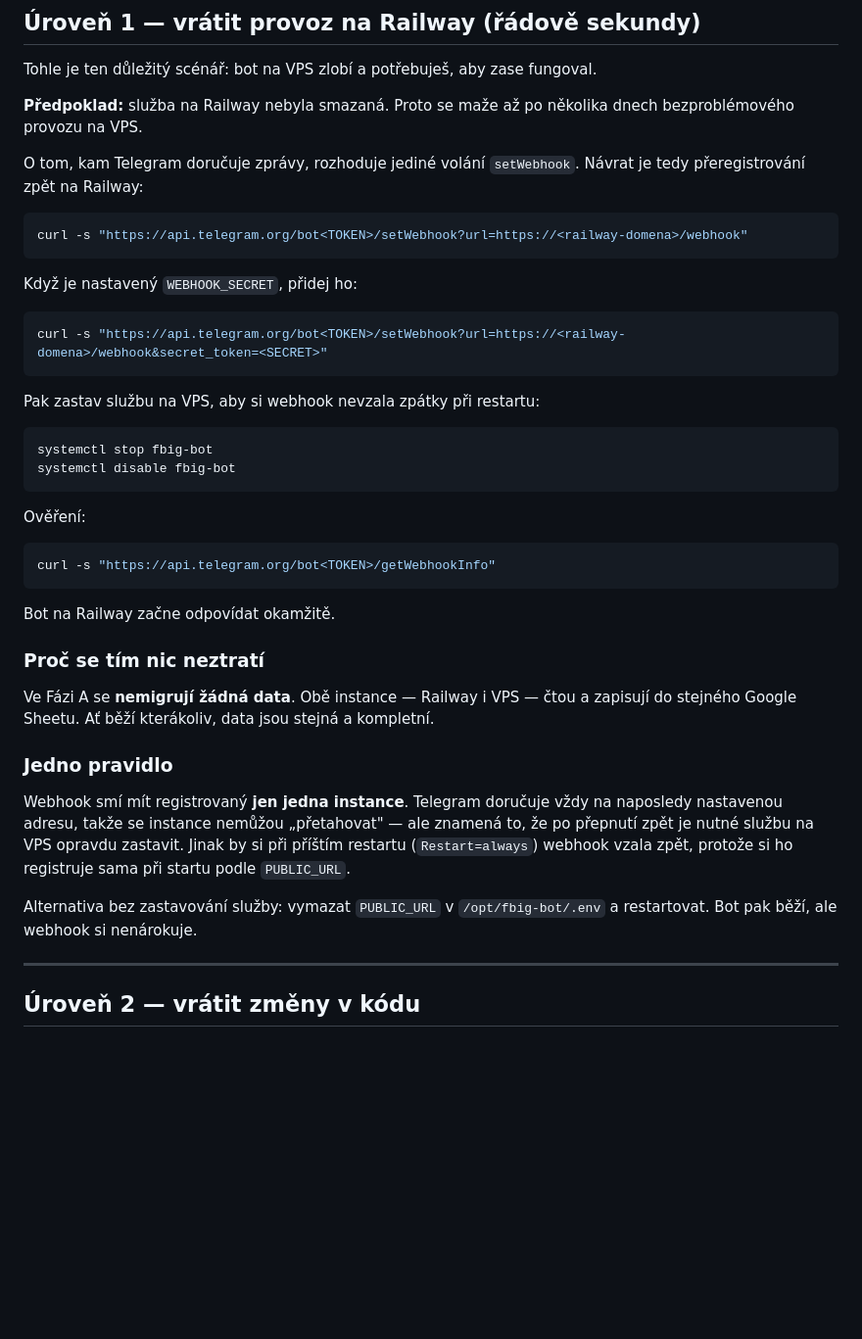
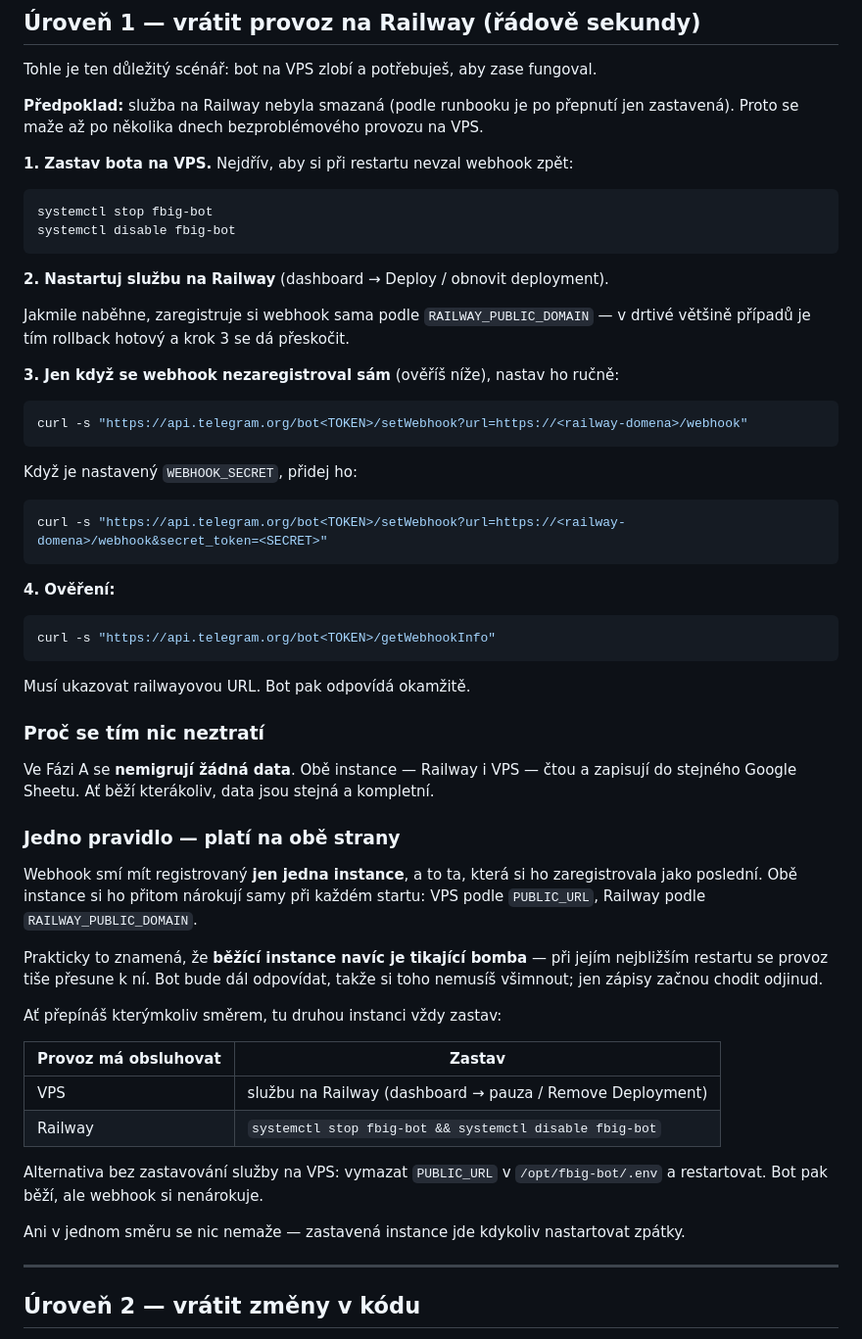
Before and after one commit to tomas-novak/fb-ig-video-extractor, a Markdown page: docs/migration/03-rollback.md, the part around the change. Shown at 98% size. GitHub-like rendering; blank space fills up the shorter version.

Commit message:
Stop Railway right after the cutover, not days later
The runbook said Railway "can keep running as a backup" after the switch.
It cannot: that deployment registers the webhook on every start from
RAILWAY_PUBLIC_DOMAIN, exactly as the VPS does from PUBLIC_URL. Any
Railway restart during the multi-day overlap — redeploy, crash, platform
maintenance — would silently pull traffic back to the old instance. The
bot would keep answering, so nothing would look wrong; only the writes
would come from somewhere else.

- 01-phase-a-vps.md: step 8 now stops the Railway service immediately
  after the cutover, keeping the project and its variables so a rollback
  is still one start away.
- 03-rollback.md: the "only one instance" rule is stated symmetrically
  with a table of what to stop when switching either way. Reordered the
  rollback itself to match the new state — stop the VPS first, then
  start Railway, which re-registers the webhook on its own; the manual
  setWebhook is now the fallback rather than the first step.
- 00-overview.md: checklist distinguishes stopping Railway (right away)
  from deleting it (after a few days).

Co-Authored-By: Claude Opus 5 <noreply@anthropic.com>
Claude-Session: https://claude.ai/code/session_01ViJpNL8EgSV5xBK1dQ9F3K

````diff
--- a/docs/migration/03-rollback.md
+++ b/docs/migration/03-rollback.md
@@ -9,11 +9,23 @@ Migrace je stavěná tak, aby šla kdykoliv vzít zpět. Existují dvě nezávis
 
 Tohle je ten důležitý scénář: bot na VPS zlobí a potřebuješ, aby zase fungoval.
 
-**Předpoklad:** služba na Railway nebyla smazaná. Proto se maže až po několika
-dnech bezproblémového provozu na VPS.
+**Předpoklad:** služba na Railway nebyla smazaná (podle runbooku je po
+přepnutí jen zastavená). Proto se maže až po několika dnech bezproblémového
+provozu na VPS.
 
-O tom, kam Telegram doručuje zprávy, rozhoduje jediné volání `setWebhook`.
-Návrat je tedy přeregistrování zpět na Railway:
+**1. Zastav bota na VPS.** Nejdřív, aby si při restartu nevzal webhook zpět:
+
+```bash
+systemctl stop fbig-bot
+systemctl disable fbig-bot
+```
+
+**2. Nastartuj službu na Railway** (dashboard → Deploy / obnovit deployment).
+
+Jakmile naběhne, zaregistruje si webhook sama podle `RAILWAY_PUBLIC_DOMAIN` —
+v drtivé většině případů je tím rollback hotový a krok 3 se dá přeskočit.
+
+**3. Jen když se webhook nezaregistroval sám** (ověříš níže), nastav ho ručně:
 
 ```bash
 curl -s "https://api.telegram.org/bot<TOKEN>/setWebhook?url=https://<railway-domena>/webhook"
@@ -25,20 +37,13 @@ Když je nastavený `WEBHOOK_SECRET`, přidej ho:
 curl -s "https://api.telegram.org/bot<TOKEN>/setWebhook?url=https://<railway-domena>/webhook&secret_token=<SECRET>"
 ```
 
-Pak zastav službu na VPS, aby si webhook nevzala zpátky při restartu:
-
-```bash
-systemctl stop fbig-bot
-systemctl disable fbig-bot
-```
-
-Ověření:
+**4. Ověření:**
 
 ```bash
 curl -s "https://api.telegram.org/bot<TOKEN>/getWebhookInfo"
 ```
 
-Bot na Railway začne odpovídat okamžitě.
+Musí ukazovat railwayovou URL. Bot pak odpovídá okamžitě.
 
 ### Proč se tím nic neztratí
 
@@ -46,16 +51,29 @@ Ve Fázi A se **nemigrují žádná data**. Obě instance — Railway i VPS —
 a zapisují do stejného Google Sheetu. Ať běží kterákoliv, data jsou stejná
 a kompletní.
 
-### Jedno pravidlo
+### Jedno pravidlo — platí na obě strany
 
-Webhook smí mít registrovaný **jen jedna instance**. Telegram doručuje vždy
-na naposledy nastavenou adresu, takže se instance nemůžou „přetahovat" —
-ale znamená to, že po přepnutí zpět je nutné službu na VPS opravdu zastavit.
-Jinak by si při příštím restartu (`Restart=always`) webhook vzala zpět, protože
-si ho registruje sama při startu podle `PUBLIC_URL`.
+Webhook smí mít registrovaný **jen jedna instance**, a to ta, která si ho
+zaregistrovala jako poslední. Obě instance si ho přitom nárokují samy při
+každém startu: VPS podle `PUBLIC_URL`, Railway podle `RAILWAY_PUBLIC_DOMAIN`.
 
-Alternativa bez zastavování služby: vymazat `PUBLIC_URL` v `/opt/fbig-bot/.env`
-a restartovat. Bot pak běží, ale webhook si nenárokuje.
+Prakticky to znamená, že **běžící instance navíc je tikající bomba** — při
+jejím nejbližším restartu se provoz tiše přesune k ní. Bot bude dál
+odpovídat, takže si toho nemusíš všimnout; jen zápisy začnou chodit odjinud.
+
+Ať přepínáš kterýmkoliv směrem, tu druhou instanci vždy zastav:
+
+| Provoz má obsluhovat | Zastav |
+|---|---|
+| VPS | službu na Railway (dashboard → pauza / Remove Deployment) |
+| Railway | `systemctl stop fbig-bot && systemctl disable fbig-bot` |
+
+Alternativa bez zastavování služby na VPS: vymazat `PUBLIC_URL`
+v `/opt/fbig-bot/.env` a restartovat. Bot pak běží, ale webhook si
+nenárokuje.
+
+Ani v jednom směru se nic nemaže — zastavená instance jde kdykoliv nastartovat
+zpátky.
 
 ---
 
````
Also changed, not shown: docs/migration/00-overview.md (+2 -0 lines), docs/migration/01-phase-a-vps.md (+16 -1 lines).
